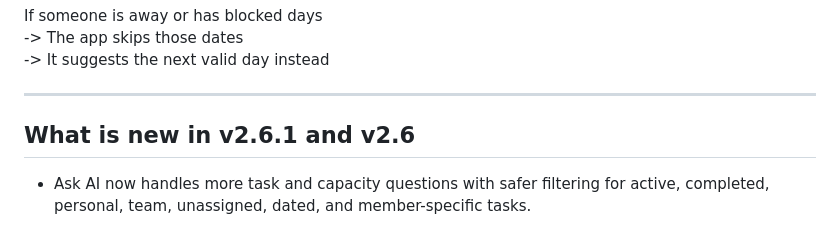
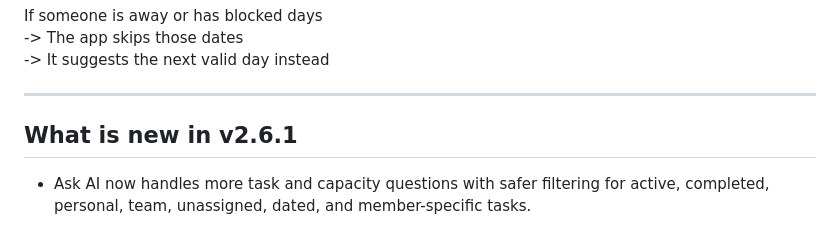
Before and after one commit to Nicxx2/homeflow-task-manager, a Markdown page: README.md, the part around the change. Rendered like a GitHub page.

Commit message:
Update version information for v2.6.1

```diff
--- a/README.md
+++ b/README.md
@@ -196,7 +196,7 @@ If someone is away or has blocked days
 
 ---
 
-## What is new in v2.6.1 and v2.6
+## What is new in v2.6.1
 
 - Ask AI now handles more task and capacity questions with safer filtering for active, completed, personal, team, unassigned, dated, and member-specific tasks.
 - Ask AI remains safe by default: task creation, moving, editing, and deletion are kept in the normal task forms and Planner flows where confirmations and capacity checks already exist.
```
